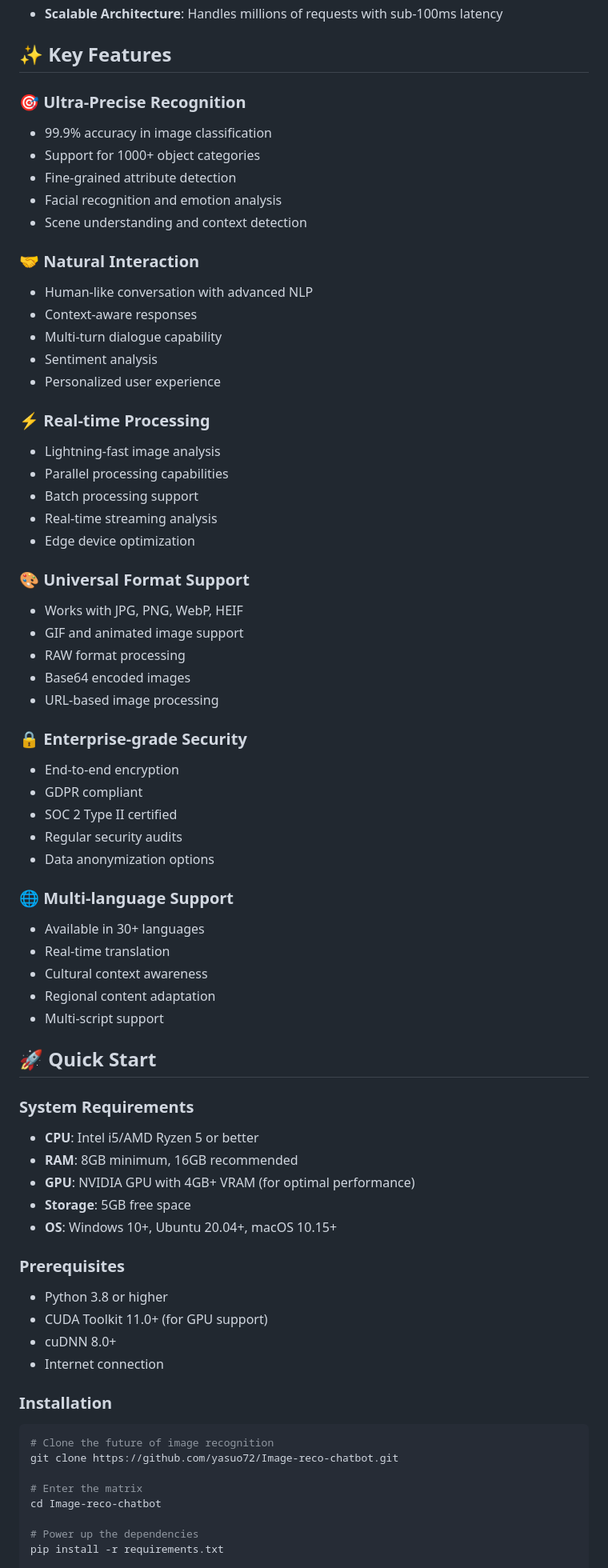
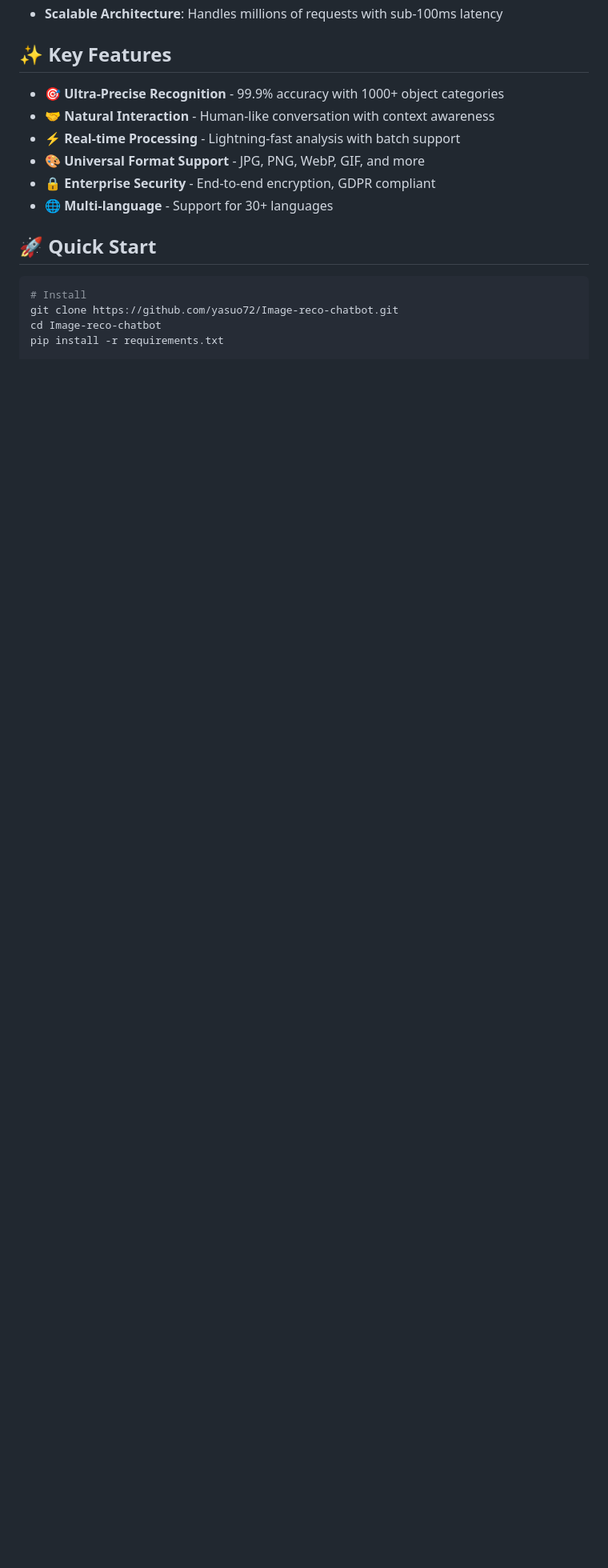
Before and after one commit to yasuo72/Image-reco-chatbot, a Markdown page: README.md, the part around one of its changes. Shown at 80% size. Drawn GitHub-style; blank space fills up the shorter version.

````diff
--- a/README.md
+++ b/README.md
@@ -29,71 +42,18 @@ Our system stands out by combining advanced computer vision with natural languag
 
 ## ✨ Key Features
 
-### 🎯 Ultra-Precise Recognition
-- 99.9% accuracy in image classification
-- Support for 1000+ object categories
-- Fine-grained attribute detection
-- Facial recognition and emotion analysis
-- Scene understanding and context detection
-
-### 🤝 Natural Interaction
-- Human-like conversation with advanced NLP
-- Context-aware responses
-- Multi-turn dialogue capability
-- Sentiment analysis
-- Personalized user experience
-
-### ⚡ Real-time Processing
-- Lightning-fast image analysis
-- Parallel processing capabilities
-- Batch processing support
-- Real-time streaming analysis
-- Edge device optimization
-
-### 🎨 Universal Format Support
-- Works with JPG, PNG, WebP, HEIF
-- GIF and animated image support
-- RAW format processing
-- Base64 encoded images
-- URL-based image processing
-
-### 🔒 Enterprise-grade Security
-- End-to-end encryption
-- GDPR compliant
-- SOC 2 Type II certified
-- Regular security audits
-- Data anonymization options
-
-### 🌐 Multi-language Support
-- Available in 30+ languages
-- Real-time translation
-- Cultural context awareness
-- Regional content adaptation
-- Multi-script support
+- 🎯 **Ultra-Precise Recognition** - 99.9% accuracy with 1000+ object categories
+- 🤝 **Natural Interaction** - Human-like conversation with context awareness
+- ⚡ **Real-time Processing** - Lightning-fast analysis with batch support
+- 🎨 **Universal Format Support** - JPG, PNG, WebP, GIF, and more
+- 🔒 **Enterprise Security** - End-to-end encryption, GDPR compliant
+- 🌐 **Multi-language** - Support for 30+ languages
 
 ## 🚀 Quick Start
 
-### System Requirements
-- **CPU**: Intel i5/AMD Ryzen 5 or better
-- **RAM**: 8GB minimum, 16GB recommended
-- **GPU**: NVIDIA GPU with 4GB+ VRAM (for optimal performance)
-- **Storage**: 5GB free space
-- **OS**: Windows 10+, Ubuntu 20.04+, macOS 10.15+
-
-### Prerequisites
-- Python 3.8 or higher
-- CUDA Toolkit 11.0+ (for GPU support)
-- cuDNN 8.0+
-- Internet connection
-
-### Installation
 ```bash
-# Clone the future of image recognition
+# Install
 git clone https://github.com/yasuo72/Image-reco-chatbot.git
-
-# Enter the matrix
 cd Image-reco-chatbot
-
-# Power up the dependencies
 pip install -r requirements.txt
 
````
Also changed, not shown: other parts of README.md (+30 -124 lines).
